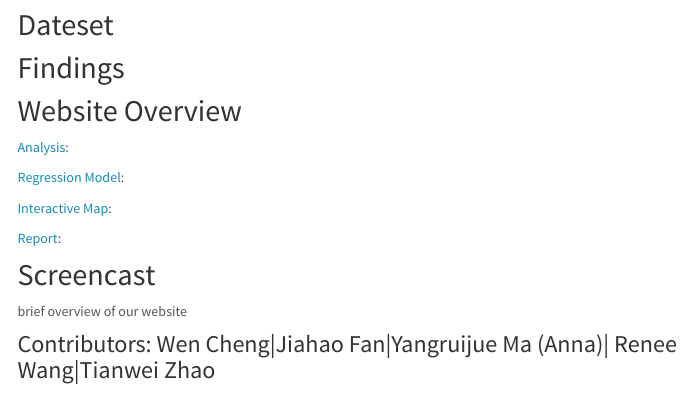
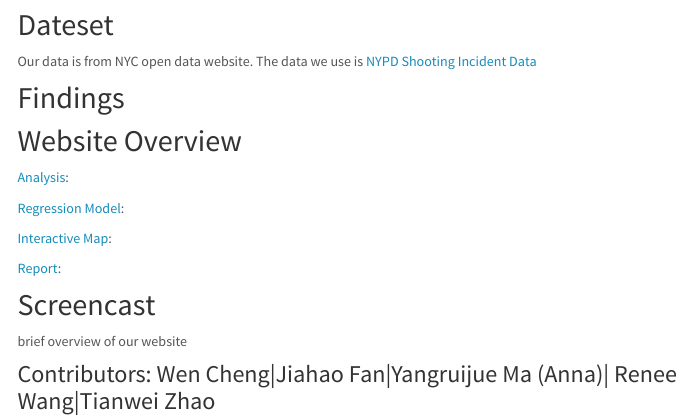
Before and after one commit to P8105Final/P8015_Final_Project, an R Markdown document (index.Rmd): the page in a window 1100 px wide, from 200 px down. The pictures show the output file index.html that the author committed with the source, opened offline; library style sheets and scripts come from the installed R packages; menus at the side of the page are left out.

Commit message:
add data source

```diff
--- a/index.Rmd
+++ b/index.Rmd
@@ -11,6 +11,7 @@ Insert a Picture Here??
 ## Motivation
 
 ## Dateset
+Our data is from NYC open data website. The data we use is [NYPD Shooting Incident Data](https://data.cityofnewyork.us/Public-Safety/NYPD-Shooting-Incident-Data-Historic-/833y-fsy8)
 
 ## Findings
 
```
Also changed, not shown: index.html.
